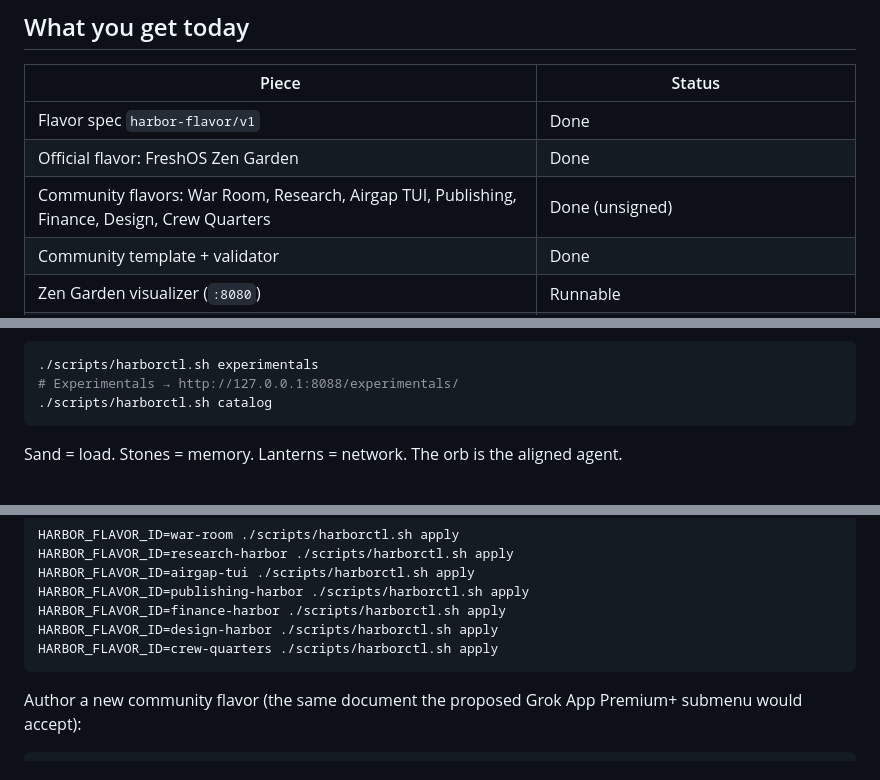
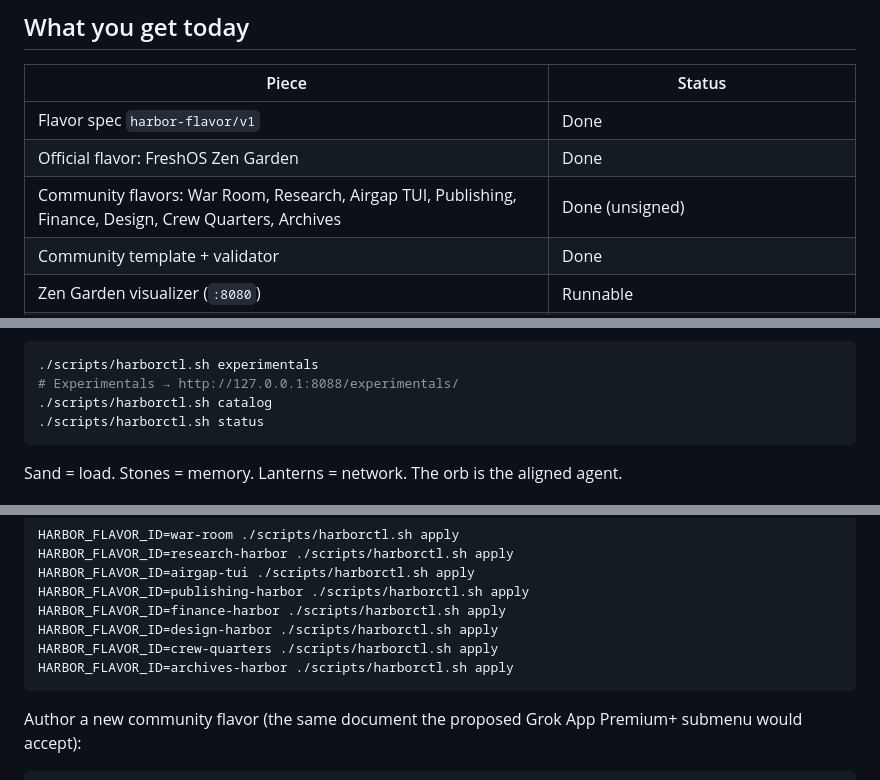
Before and after one commit to djlacavera21/harbor-os, a Markdown page: README.md, 3 parts joined by grey strips. Drawn GitHub-style.

Commit message:
Harbor OS 1.7.0 README lists Archives Harbor and apply target

````diff
--- a/README.md
+++ b/README.md
@@ -42,7 +42,7 @@ The upload *gate* is a product decision for xAI. The upload *format* is specifie
 | --- | --- |
 | Flavor spec `harbor-flavor/v1` | Done |
 | Official flavor: FreshOS Zen Garden | Done |
-| Community flavors: War Room, Research, Airgap TUI, Publishing, Finance, Design, Crew Quarters | Done (unsigned) |
+| Community flavors: War Room, Research, Airgap TUI, Publishing, Finance, Design, Crew Quarters, Archives | Done (unsigned) |
 | Community template + validator | Done |
 | Zen Garden visualizer (`:8080`) | Runnable |
 | Grok Zen Master orchestrator (`:4200`) | Runnable, optional API key |
@@ -70,6 +70,7 @@ Open [http://127.0.0.1:8080](http://127.0.0.1:8080) for the garden.
 ./scripts/harborctl.sh experimentals
 # Experimentals → http://127.0.0.1:8088/experimentals/
 ./scripts/harborctl.sh catalog
+./scripts/harborctl.sh status
 ```
 
 Sand = load. Stones = memory. Lanterns = network. The orb is the aligned agent.
@@ -92,6 +93,7 @@ HARBOR_FLAVOR_ID=publishing-harbor ./scripts/harborctl.sh apply
 HARBOR_FLAVOR_ID=finance-harbor ./scripts/harborctl.sh apply
 HARBOR_FLAVOR_ID=design-harbor ./scripts/harborctl.sh apply
 HARBOR_FLAVOR_ID=crew-quarters ./scripts/harborctl.sh apply
+HARBOR_FLAVOR_ID=archives-harbor ./scripts/harborctl.sh apply
 ```
 
 Author a new community flavor (the same document the proposed Grok App Premium+ submenu would accept):
````
Also changed, not shown: other parts of README.md (+1 -0 lines).
